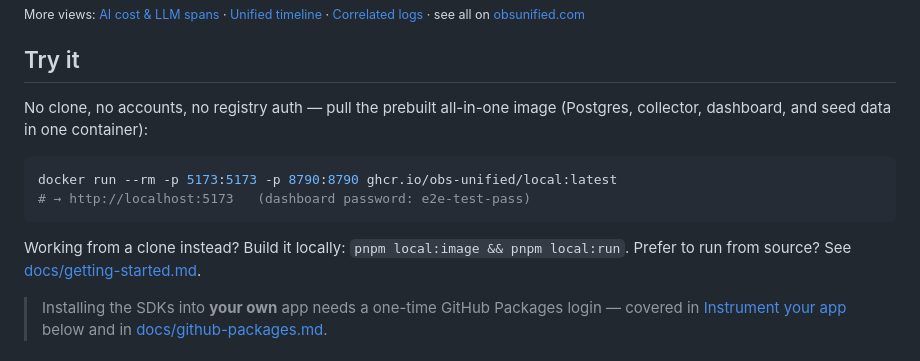
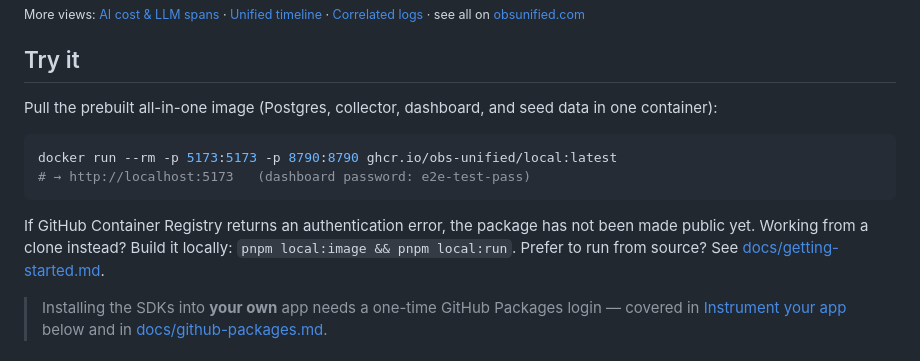
Before and after one commit to obs-unified/obs-unified, a Markdown page: README.md, the part around the change. Drawn GitHub-style.

Commit message:
docs: clarify GHCR image visibility

````diff
--- a/README.md
+++ b/README.md
@@ -13,15 +13,17 @@ see all on [obsunified.com](https://obsunified.com)</sub>
 
 ## Try it
 
-No clone, no accounts, no registry auth — pull the prebuilt all-in-one image
-(Postgres, collector, dashboard, and seed data in one container):
+Pull the prebuilt all-in-one image (Postgres, collector, dashboard, and seed
+data in one container):
 
 ```bash
 docker run --rm -p 5173:5173 -p 8790:8790 ghcr.io/obs-unified/local:latest
 # → http://localhost:5173   (dashboard password: e2e-test-pass)
 ```
 
-Working from a clone instead? Build it locally: `pnpm local:image && pnpm local:run`.
+If GitHub Container Registry returns an authentication error, the package has
+not been made public yet. Working from a clone instead? Build it locally:
+`pnpm local:image && pnpm local:run`.
 Prefer to run from source? See [docs/getting-started.md](docs/getting-started.md).
 
 > Installing the SDKs into **your own** app needs a one-time GitHub Packages
````
